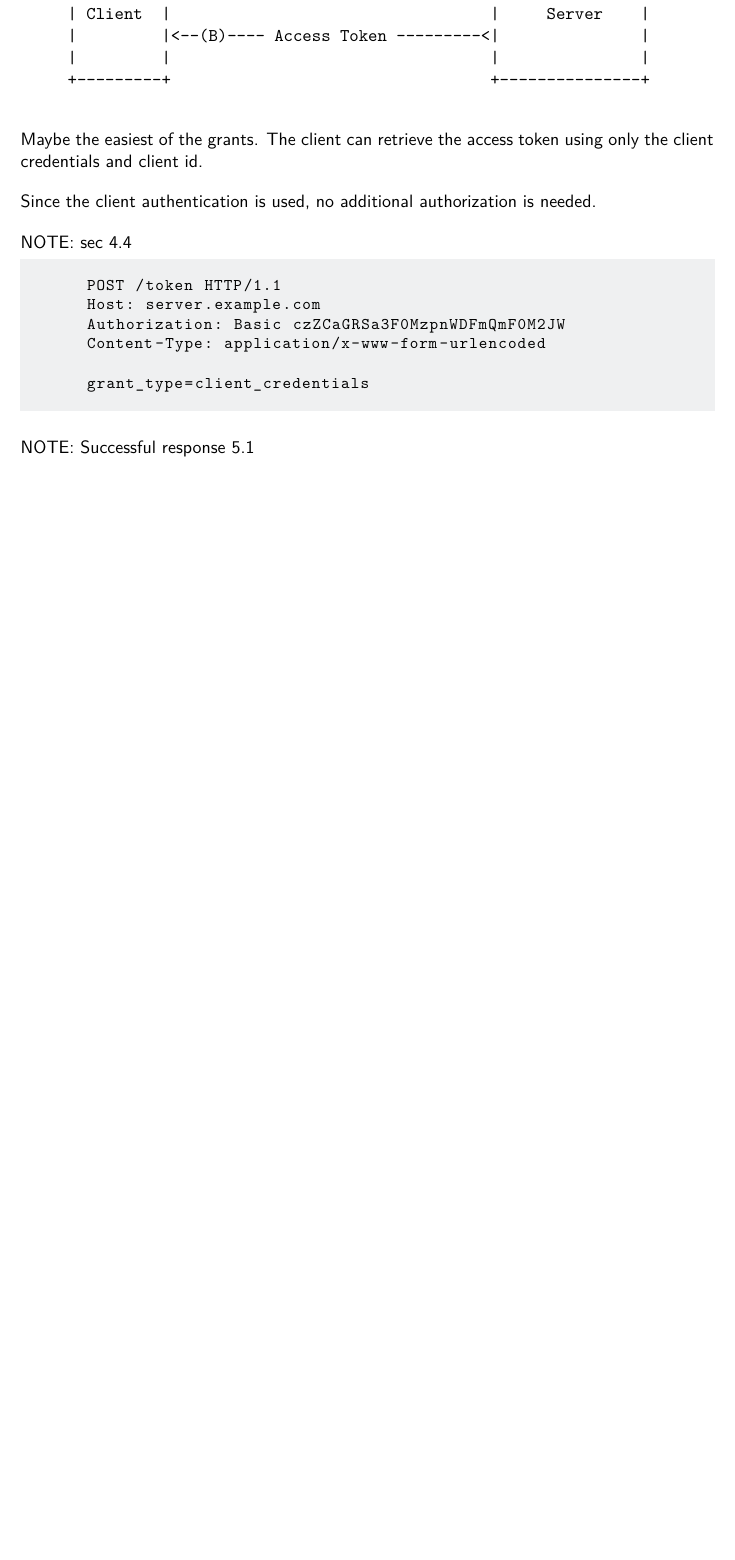
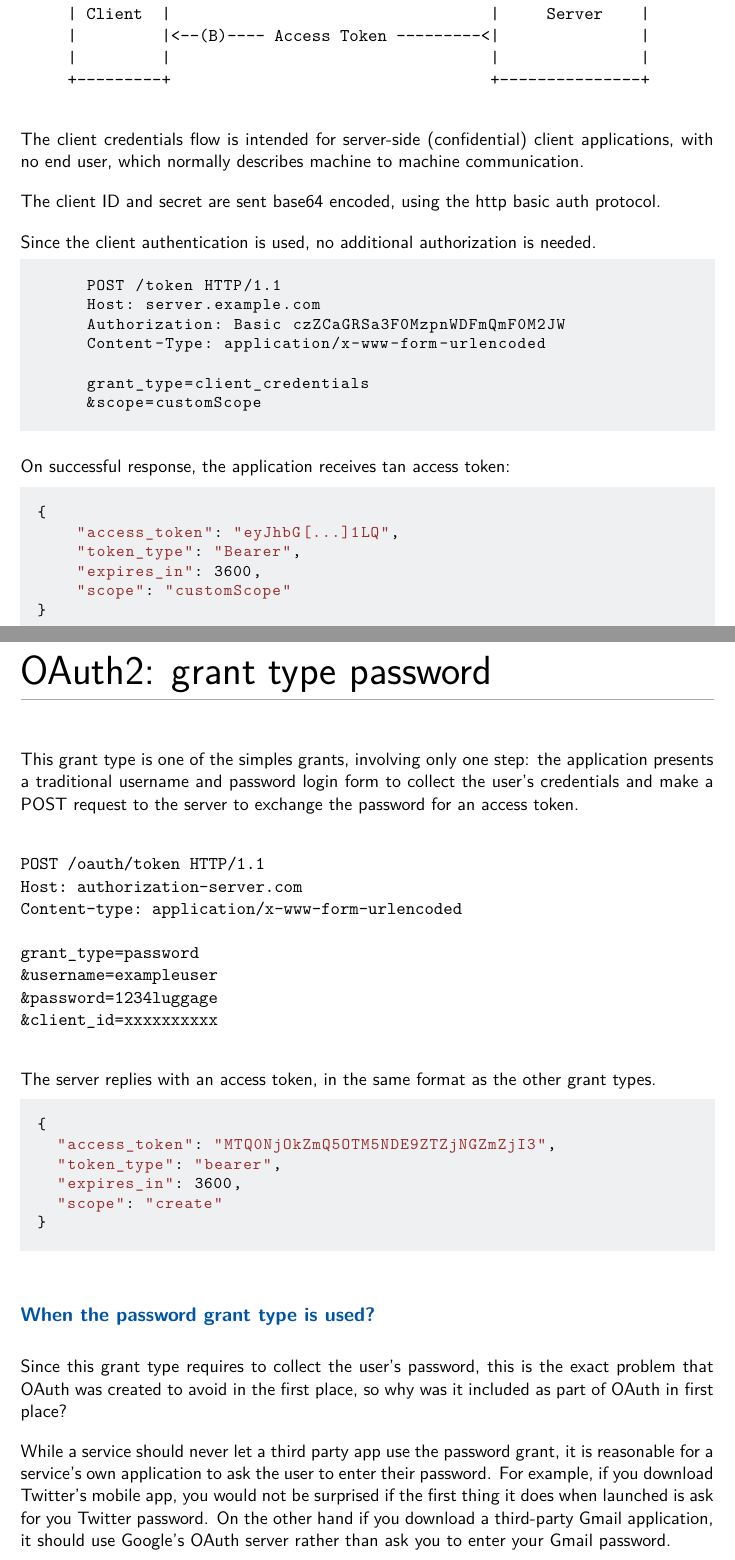
Before and after one commit to ale-cci/Tesi-OAuth2, a LaTeX document (latex/oauth2.tex): part of page 14 of 27 before the commit and two parts of pages 14 and 15 of 28 after it, the two joined at a grey line, cut so that both start at the same text, the shorter picture padded with empty space. Compiled offline with XeLaTeX.

Commit message:
Add password grant + enrich client credentials

```diff
--- a/latex/oauth2.tex
+++ b/latex/oauth2.tex
@@ -418,12 +437,15 @@ and overheard.
      |         |                                  |               |
      +---------+                                  +---------------+
 \end{alltt}
-Maybe the easiest of the grants. The client can retrieve the access token using
-only the client credentials and client id.
+The client credentials flow is intended for server-side (confidential) client
+applications, with no end user, which normally describes machine to machine
+communication.
+
+The client ID and secret are sent base64 encoded, using the http basic
+auth protocol.
 
 Since the client authentication is used, no additional authorization is needed.
 
-NOTE: sec 4.4
 \begin{lstlisting}
      POST /token HTTP/1.1
      Host: server.example.com
@@ -431,6 +453,56 @@ NOTE: sec 4.4
      Content-Type: application/x-www-form-urlencoded
 
      grant_type=client_credentials
+     &scope=customScope
 \end{lstlisting}
 
-NOTE: Successful response 5.1
+On successful response, the application receives tan access token:
+\begin{lstlisting}
+{
+    "access_token": "eyJhbG[...]1LQ",
+    "token_type": "Bearer",
+    "expires_in": 3600,
+    "scope": "customScope"
+}
+\end{lstlisting}
+
+\section{OAuth2: grant type password}
+This grant type is one of the simples grants, involving only one step: the
+application presents a traditional username and password login form to collect
+the user's credentials and make a POST request to the server to exchange the
+password for an access token.
+
+\begin{alltt}
+POST /oauth/token HTTP/1.1
+Host: authorization-server.com
+Content-type: application/x-www-form-urlencoded
+
+grant_type=password
+&username=exampleuser
+&password=1234luggage
+&client_id=xxxxxxxxxx
+\end{alltt}
+
+The server replies with an access token, in the same format as the other grant
+types.
+
+\begin{lstlisting}
+{
+  "access_token": "MTQ0NjOkZmQ5OTM5NDE9ZTZjNGZmZjI3",
+  "token_type": "bearer",
+  "expires_in": 3600,
+  "scope": "create"
+}
+\end{lstlisting}
+\subsection{When the password grant type is used?}
+Since this grant type requires to collect the user's password, this is the exact
+problem that OAuth was created to avoid in the first place, so why was it
+included as part of OAuth in first place?
+
+While a service should never let a third party app use the password grant, it is
+reasonable for a service's own application to ask the user to enter their
+password.
+For example, if you download Twitter's mobile app, you would not be surprised if
+the first thing it does when launched is ask for you Twitter password.
+On the other hand if you download a third-party Gmail application, it should use
+Google's OAuth server rather than ask you to enter your Gmail password.
```
Also changed, not shown: latex/oauth2.tex (35 more changed lines).
